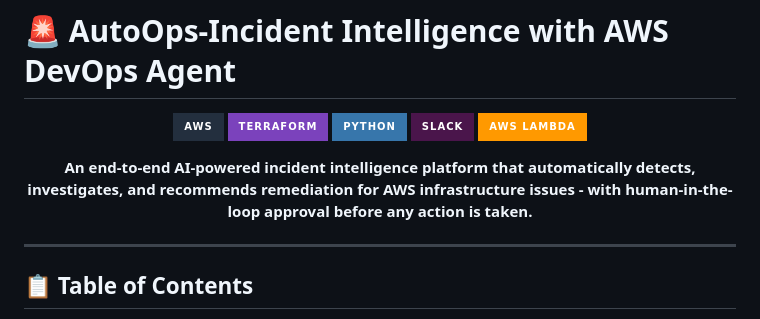
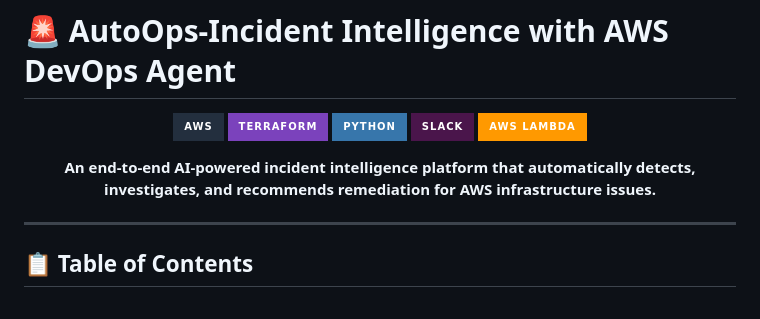
Before and after one commit to Naveen15github/AutoOps-Incident-Intelligence-with-AWS-DevOps-Agent, a Markdown page: README.md, the part around the change. Drawn GitHub-style; badges without logos.

```diff
--- a/README.md
+++ b/README.md
@@ -8,7 +8,7 @@
 ![Slack](https://img.shields.io/badge/Slack-4A154B?style=for-the-badge&logo=slack&logoColor=white)
 ![Lambda](https://img.shields.io/badge/AWS_Lambda-FF9900?style=for-the-badge&logo=awslambda&logoColor=white)
 
-**An end-to-end AI-powered incident intelligence platform that automatically detects, investigates, and recommends remediation for AWS infrastructure issues - with human-in-the-loop approval before any action is taken.**
+**An end-to-end AI-powered incident intelligence platform that automatically detects, investigates, and recommends remediation for AWS infrastructure issues.**
 
 </div>
 
```
